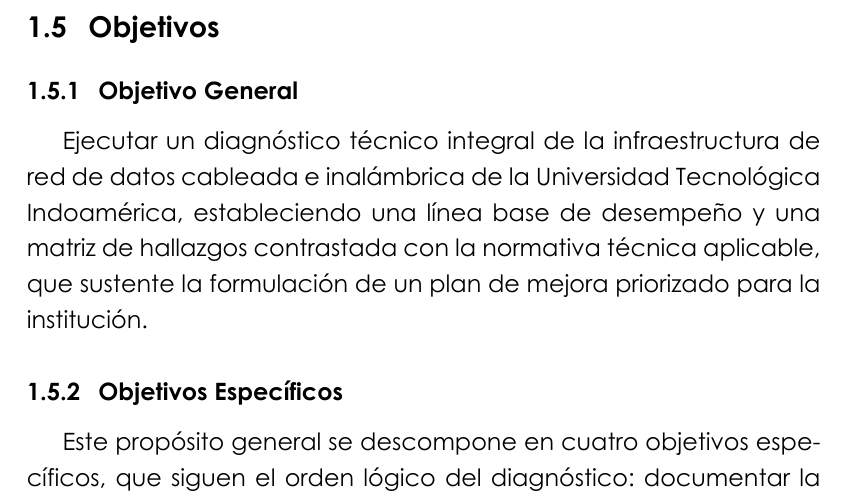
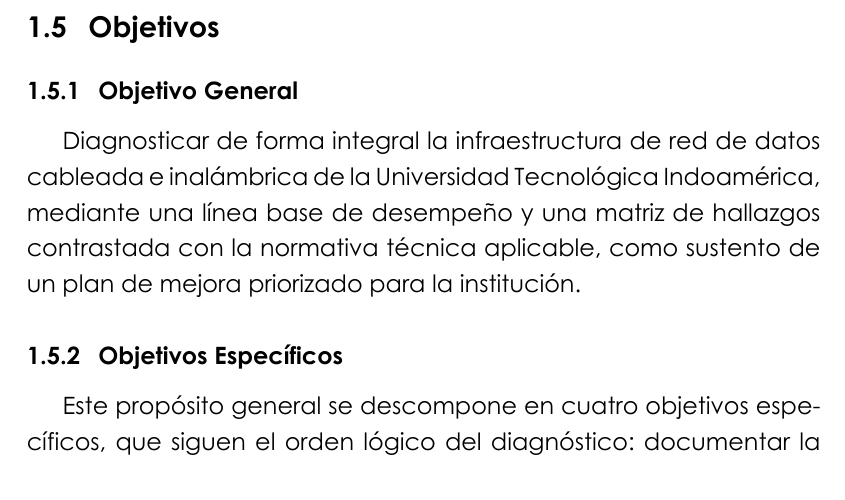
Before and after one commit to GabrielG0111/Tesis-V1, a LaTeX document (Escrito/Ingenieria_Tecnologias_Informacion/main.tex, which reads Escrito/Ingenieria_Tecnologias_Informacion/Capítulos/01_Introducción.tex): part of page 29 of 54, cut so that both start at the same text. The pictures show the PDF file Escrito/Ingenieria_Tecnologias_Informacion/main.pdf that the author committed with the source.

Commit message:
Capítulo 1: objetivo general con un solo verbo
Se reemplaza «Ejecutar un diagnóstico… estableciendo…» por «Diagnosticar
de forma integral…», sin gerundio ni verbos subordinados, en coherencia
con el título y con los cuatro objetivos específicos.

Co-Authored-By: Claude Opus 5.5 <noreply@anthropic.com>

```diff
--- a/Escrito/Ingenieria_Tecnologias_Informacion/Capítulos/01_Introducción.tex
+++ b/Escrito/Ingenieria_Tecnologias_Informacion/Capítulos/01_Introducción.tex
@@ -195,7 +195,7 @@ En suma, el proyecto trasciende el interés de la propia universidad. Al fortale
 
 \subsection{Objetivo General}
 
-Ejecutar un diagnóstico técnico integral de la infraestructura de red de datos cableada e inalámbrica de la Universidad Tecnológica Indoamérica, estableciendo una línea base de desempeño y una matriz de hallazgos contrastada con la normativa técnica aplicable, que sustente la formulación de un plan de mejora priorizado para la institución.
+Diagnosticar de forma integral la infraestructura de red de datos cableada e inalámbrica de la Universidad Tecnológica Indoamérica, mediante una línea base de desempeño y una matriz de hallazgos contrastada con la normativa técnica aplicable, como sustento de un plan de mejora priorizado para la institución.
 
 \subsection{Objetivos Específicos}
 
```
Also changed, not shown: Escrito/Ingenieria_Tecnologias_Informacion/main.pdf, 5 other files.
